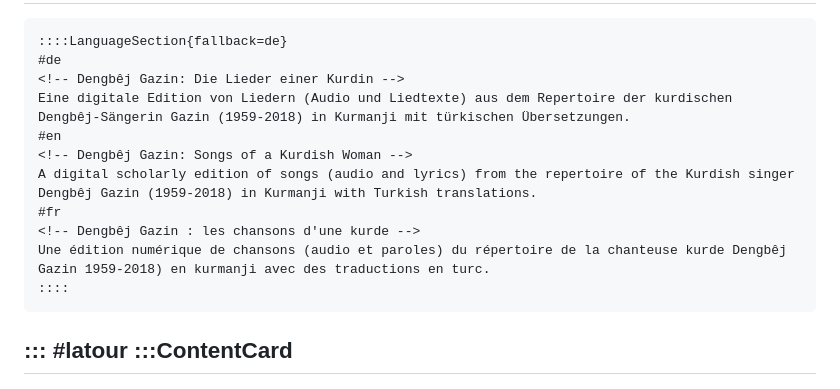
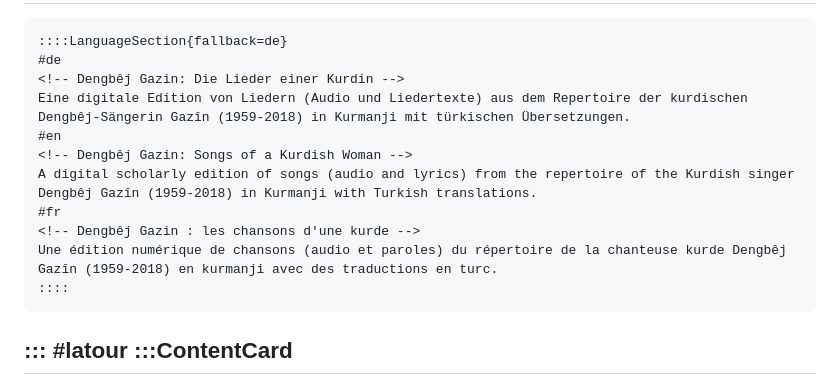
Before and after one commit to gbv/qed, a Markdown page: edition-archive-frontend/content/index.md, the part around the change. Drawn GitHub-style.

Commit message:
QUED-166 fixes name of gazin in tile text

```diff
--- a/edition-archive-frontend/content/index.md
+++ b/edition-archive-frontend/content/index.md
@@ -86,13 +86,13 @@
     ::::LanguageSection{fallback=de}
     #de
     <!-- Dengbêj Gazin: Die Lieder einer Kurdin -->
-    Eine digitale Edition von Liedern (Audio und Liedtexte) aus dem Repertoire der kurdischen Dengbêj-Sängerin Gazin (1959-2018) in Kurmanji mit türkischen Übersetzungen.
+    Eine digitale Edition von Liedern (Audio und Liedertexte) aus dem Repertoire der kurdischen Dengbêj-Sängerin Gazîn (1959-2018) in Kurmanji mit türkischen Übersetzungen.
     #en
     <!-- Dengbêj Gazin: Songs of a Kurdish Woman -->
-    A digital scholarly edition of songs (audio and lyrics) from the repertoire of the Kurdish singer Dengbêj Gazin (1959-2018) in Kurmanji with Turkish translations.
+    A digital scholarly edition of songs (audio and lyrics) from the repertoire of the Kurdish singer Dengbêj Gazîn (1959-2018) in Kurmanji with Turkish translations.
     #fr
     <!-- Dengbêj Gazin : les chansons d'une kurde -->
-    Une édition numérique de chansons (audio et paroles) du répertoire de la chanteuse kurde Dengbêj Gazin 1959-2018) en kurmanji avec des traductions en turc.
+    Une édition numérique de chansons (audio et paroles) du répertoire de la chanteuse kurde Dengbêj Gazîn (1959-2018) en kurmanji avec des traductions en turc.
     ::::
   :::
 #latour
```
